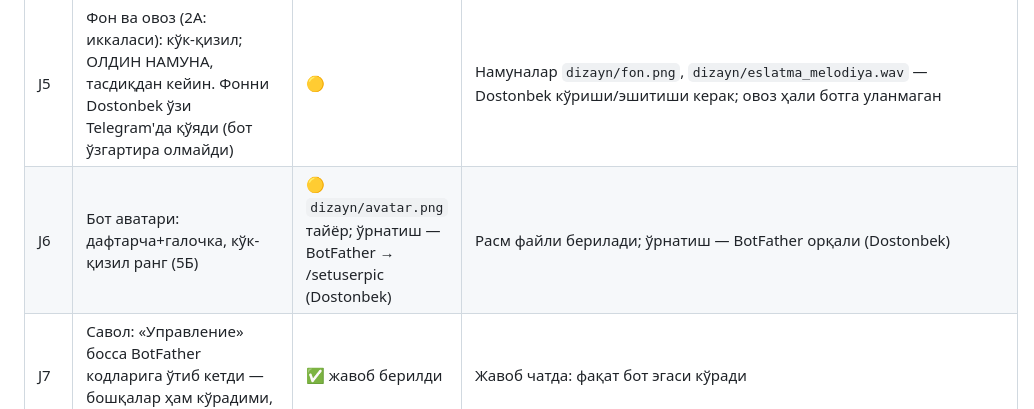
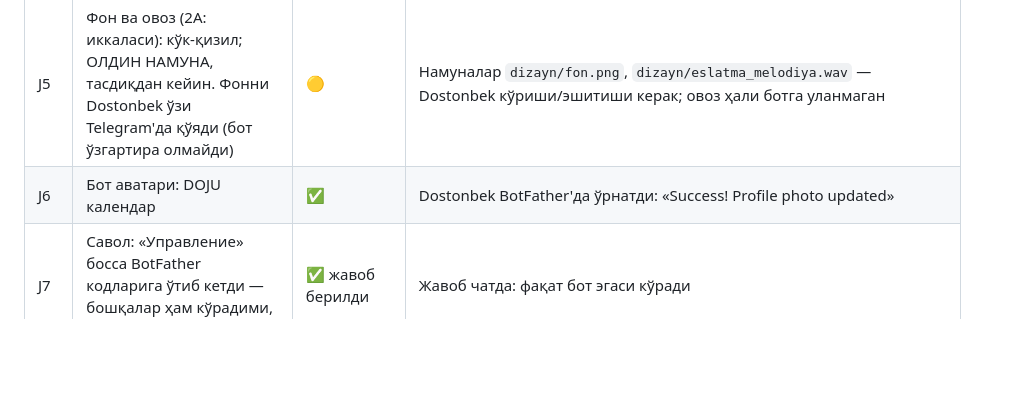
Before and after one commit to juraevdostonbek26-ship-it/-, a Markdown page: TALABLAR.md, the part around the change. Drawn GitHub-style; blank space fills up the shorter version.

Commit message:
J6 avatar installed
Co-Authored-By: Claude Sonnet 5.5 <noreply@anthropic.com>
Claude-Session: https://claude.ai/code/session_0167QZEYFGGfHgZg1QJD73tx

```diff
--- a/TALABLAR.md
+++ b/TALABLAR.md
@@ -91,7 +91,7 @@
 | J3 | Қолган ишлаётган жойларни Dostonbek айтмагунча УМУМАН ЎЗГАРТИРМАСЛИК | ✅ (доимий қоида) | Хаританинг «Доимий қоидалар»ида |
 | J4 | Эслатма «Бажарилди»/«Кейинроқ» босилгунча ҲАР 1 ДАҚИҚАДА такрорланади (1А); тинч соатларда (22–07) тўхтайди, эрталаб давом этади (6А). Барча фойдаланувчи учун стандарт; созламада ўзгартириш мумкин | ✅ | test_default_repeat_is_every_minute_until_done_and_stops_in_quiet_hours; 3 соатли мантиқ eski тестларда |
 | J5 | Фон ва овоз (2А: иккаласи): кўк-қизил; ОЛДИН НАМУНА, тасдиқдан кейин. Фонни Dostonbek ўзи Telegram'да қўяди (бот ўзгартира олмайди) | 🟡 | Намуналар `dizayn/fon.png`, `dizayn/eslatma_melodiya.wav` — Dostonbek кўриши/эшитиши керак; овоз ҳали ботга уланмаган |
-| J6 | Бот аватари: дафтарча+галочка, кўк-қизил ранг (5Б) | 🟡 `dizayn/avatar.png` тайёр; ўрнатиш — BotFather → /setuserpic (Dostonbek) | Расм файли берилади; ўрнатиш — BotFather орқали (Dostonbek) |
+| J6 | Бот аватари: DOJU календар | ✅ | Dostonbek BotFather'да ўрнатди: «Success! Profile photo updated» | Расм файли берилади; ўрнатиш — BotFather орқали (Dostonbek) |
 | J7 | Савол: «Управление» босса BotFather кодларига ўтиб кетди — бошқалар ҳам кўрадими, хакер топадими? | ✅ жавоб берилди | Жавоб чатда: фақат бот эгаси кўради |
 | J8 | Сервер (4: FASO'даги каби — Render Free + Neon Postgres + keepAlive: Apps Script ва cron-job.org): бепул, маълумот сақлансин, бот уйғоқ турсин; Dostonbek'да 2 та нарса бор (FASO бот учун бири, cron-job иккинчиси); ҳаммасини ҳал қилиш, ҳамма учун фойдали | ⏳ | Сервер номи кутилмоқда |
 | J9 | Менюда «📩 Асосчига ёзиш»: хат Dostonbek'га бот орқали боради, ёзувчи кимлиги кўрсатилмайди; кунига 5 тагача; `/id` буйруғи; Render'да ADMIN_ID env керак | ✅ (ADMIN_ID қўйилгач ҳақиқий Telegram'да синалади) | test_feedback_reaches_admin_anonymously_with_daily_limit, test_feedback_without_admin_is_kept_and_sent_later |
```
